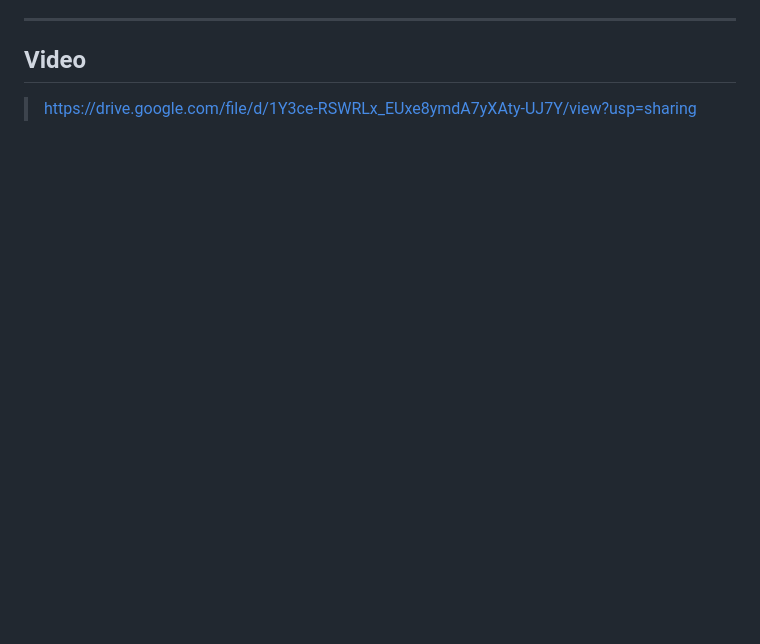
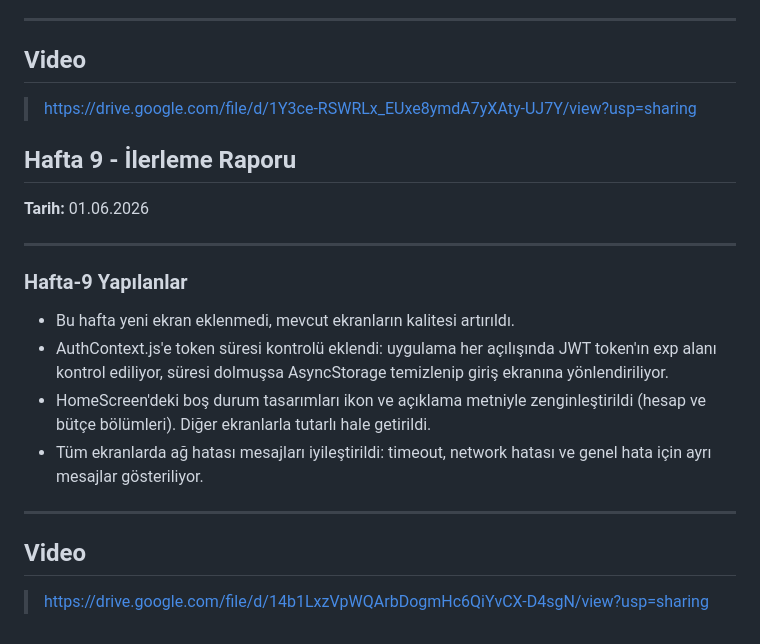
Before and after one commit to Rabia-23/FinanceTracker-RN, a Markdown page: frontend/README.md, the part around the change. GitHub-like rendering; blank space fills up the shorter version.

Commit message:
Update README.md
Hafta 9 - iyilestirmeler yapildi

```diff
--- a/frontend/README.md
+++ b/frontend/README.md
@@ -228,3 +228,22 @@ README.md güncellemesi - 12.05.2026
 ## Video
 
 > https://drive.google.com/file/d/1Y3ce-RSWRLx_EUxe8ymdA7yXAty-UJ7Y/view?usp=sharing
+
+## Hafta 9 - İlerleme Raporu
+
+**Tarih:** 01.06.2026
+
+---
+
+### Hafta-9 Yapılanlar
+
+- Bu hafta yeni ekran eklenmedi, mevcut ekranların kalitesi artırıldı.
+- AuthContext.js'e token süresi kontrolü eklendi: uygulama her açılışında JWT token'ın exp alanı kontrol ediliyor, süresi dolmuşsa AsyncStorage temizlenip giriş ekranına yönlendiriliyor.
+- HomeScreen'deki boş durum tasarımları ikon ve açıklama metniyle zenginleştirildi (hesap ve bütçe bölümleri). Diğer ekranlarla tutarlı hale getirildi.
+- Tüm ekranlarda ağ hatası mesajları iyileştirildi: timeout, network hatası ve genel hata için ayrı mesajlar gösteriliyor.
+
+---
+
+## Video
+
+> https://drive.google.com/file/d/14b1LxzVpWQArbDogmHc6QiYvCX-D4sgN/view?usp=sharing
```
